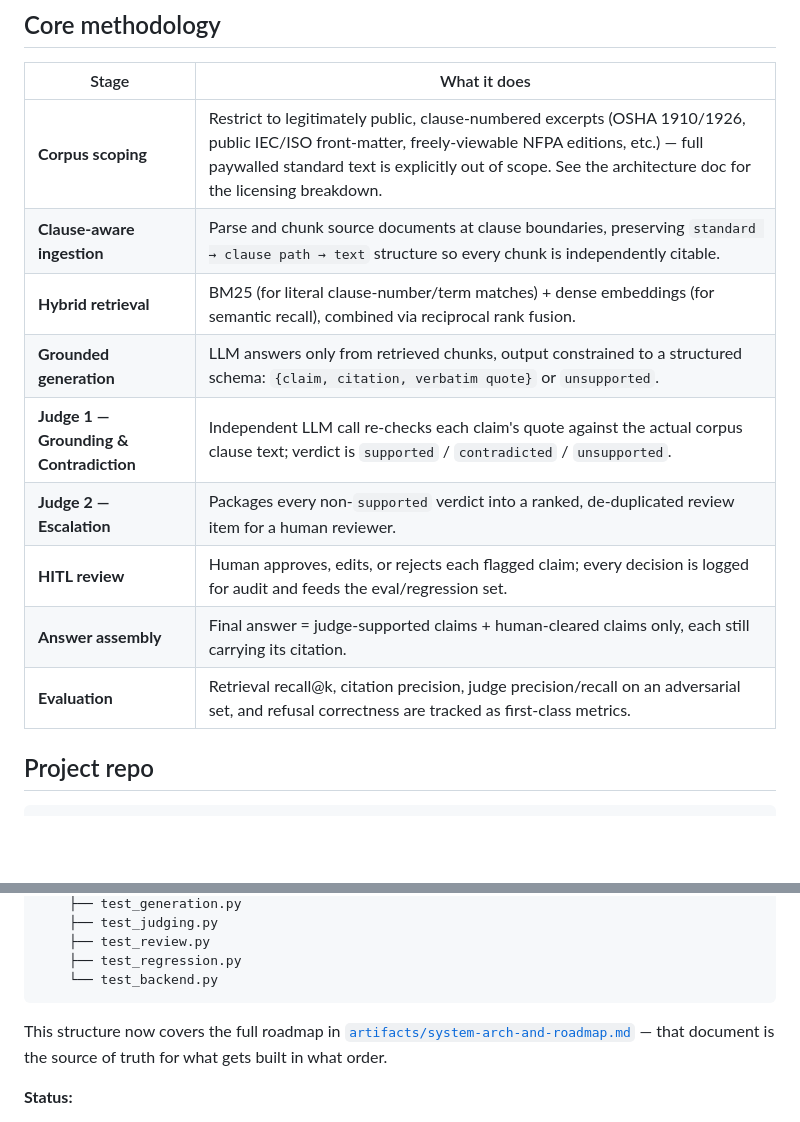
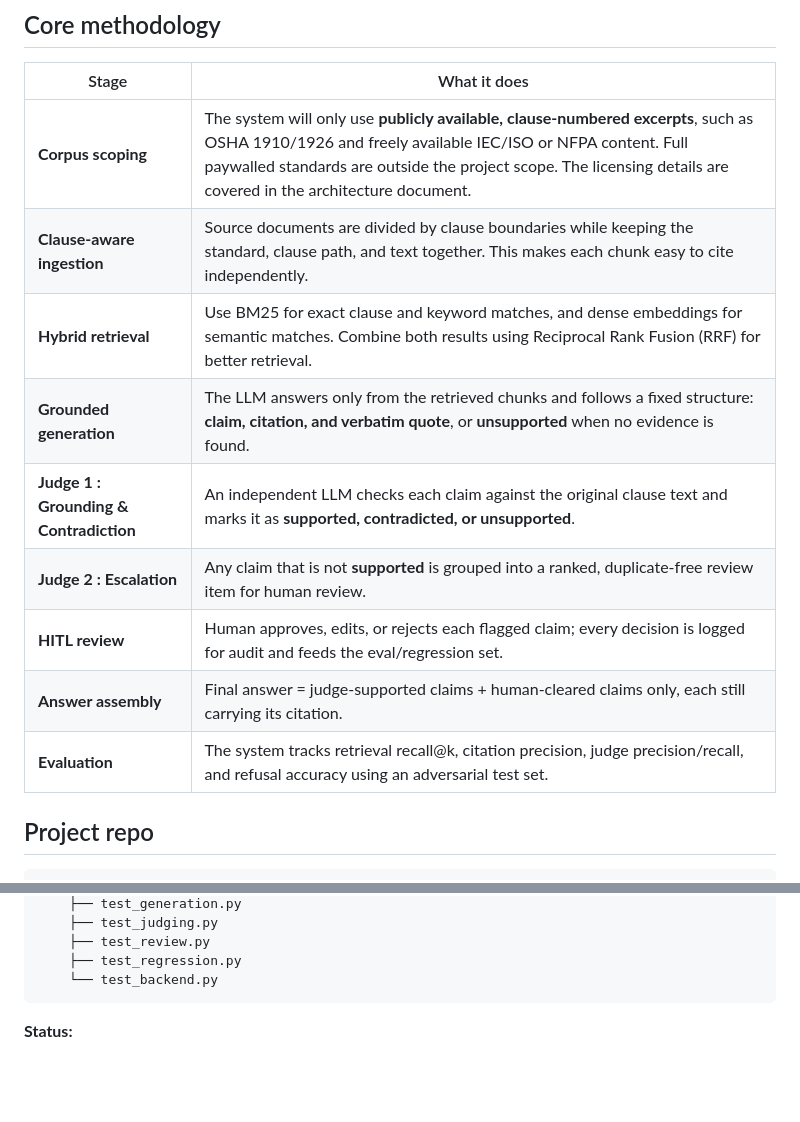
Before and after one commit to Saurabhgithub1006/Industrial-safety-compliance-standards-Q-A, a Markdown page: README.md, 2 parts joined by grey strips. GitHub-like rendering; blank space fills up the shorter version.

Commit message:
Revise Core methodology descriptions in README
Updated descriptions in the Core methodology section for clarity and detail.

````diff
--- a/README.md
+++ b/README.md
@@ -36,15 +36,15 @@ Build and demonstrate a working system that:
 
 | Stage | What it does |
 |---|---|
-| **Corpus scoping** | Restrict to legitimately public, clause-numbered excerpts (OSHA 1910/1926, public IEC/ISO front-matter, freely-viewable NFPA editions, etc.) — full paywalled standard text is explicitly out of scope. See the architecture doc for the licensing breakdown. |
-| **Clause-aware ingestion** | Parse and chunk source documents at clause boundaries, preserving `standard → clause path → text` structure so every chunk is independently citable. |
-| **Hybrid retrieval** | BM25 (for literal clause-number/term matches) + dense embeddings (for semantic recall), combined via reciprocal rank fusion. |
-| **Grounded generation** | LLM answers only from retrieved chunks, output constrained to a structured schema: `{claim, citation, verbatim quote}` or `unsupported`. |
-| **Judge 1 — Grounding & Contradiction** | Independent LLM call re-checks each claim's quote against the actual corpus clause text; verdict is `supported` / `contradicted` / `unsupported`. |
-| **Judge 2 — Escalation** | Packages every non-`supported` verdict into a ranked, de-duplicated review item for a human reviewer. |
+| **Corpus scoping** |The system will only use **publicly available, clause-numbered excerpts**, such as OSHA 1910/1926 and freely available IEC/ISO or NFPA content. Full paywalled standards are outside the project scope. The licensing details are covered in the architecture document.|
+| **Clause-aware ingestion** | Source documents are divided by clause boundaries while keeping the standard, clause path, and text together. This makes each chunk easy to cite independently. |
+| **Hybrid retrieval** |Use BM25 for exact clause and keyword matches, and dense embeddings for semantic matches. Combine both results using Reciprocal Rank Fusion (RRF) for better retrieval.|
+| **Grounded generation** | The LLM answers only from the retrieved chunks and follows a fixed structure: **claim, citation, and verbatim quote**, or **unsupported** when no evidence is found.|
+| **Judge 1 : Grounding & Contradiction** | An independent LLM checks each claim against the original clause text and marks it as **supported, contradicted, or unsupported**.|
+| **Judge 2 : Escalation** | Any claim that is not **supported** is grouped into a ranked, duplicate-free review item for human review. |
 | **HITL review** | Human approves, edits, or rejects each flagged claim; every decision is logged for audit and feeds the eval/regression set. |
 | **Answer assembly** | Final answer = judge-supported claims + human-cleared claims only, each still carrying its citation. |
-| **Evaluation** | Retrieval recall@k, citation precision, judge precision/recall on an adversarial set, and refusal correctness are tracked as first-class metrics. |
+| **Evaluation** |The system tracks retrieval recall@k, citation precision, judge precision/recall, and refusal accuracy using an adversarial test set. |
 
 ## Project repo
 
@@ -117,9 +117,7 @@ Industrial-safety-compliance-standards-Q-A/
     └── test_backend.py
 ```
 
-This structure now covers the full roadmap in
-[`artifacts/system-arch-and-roadmap.md`](artifacts/system-arch-and-roadmap.md) — that
-document is the source of truth for what gets built in what order.
+
 
 **Status:**
 - **Phase 1** (clause-aware ingestion) — done. 135 clauses of 29 CFR 1910.147 parsed
````
